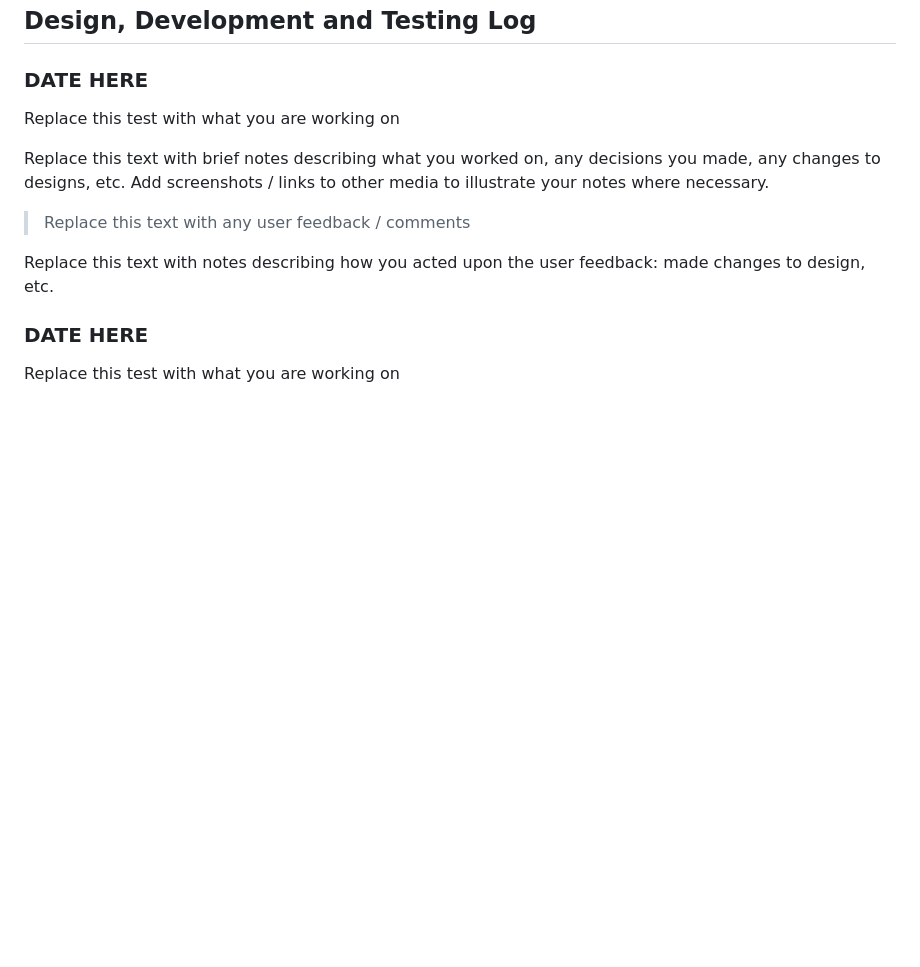
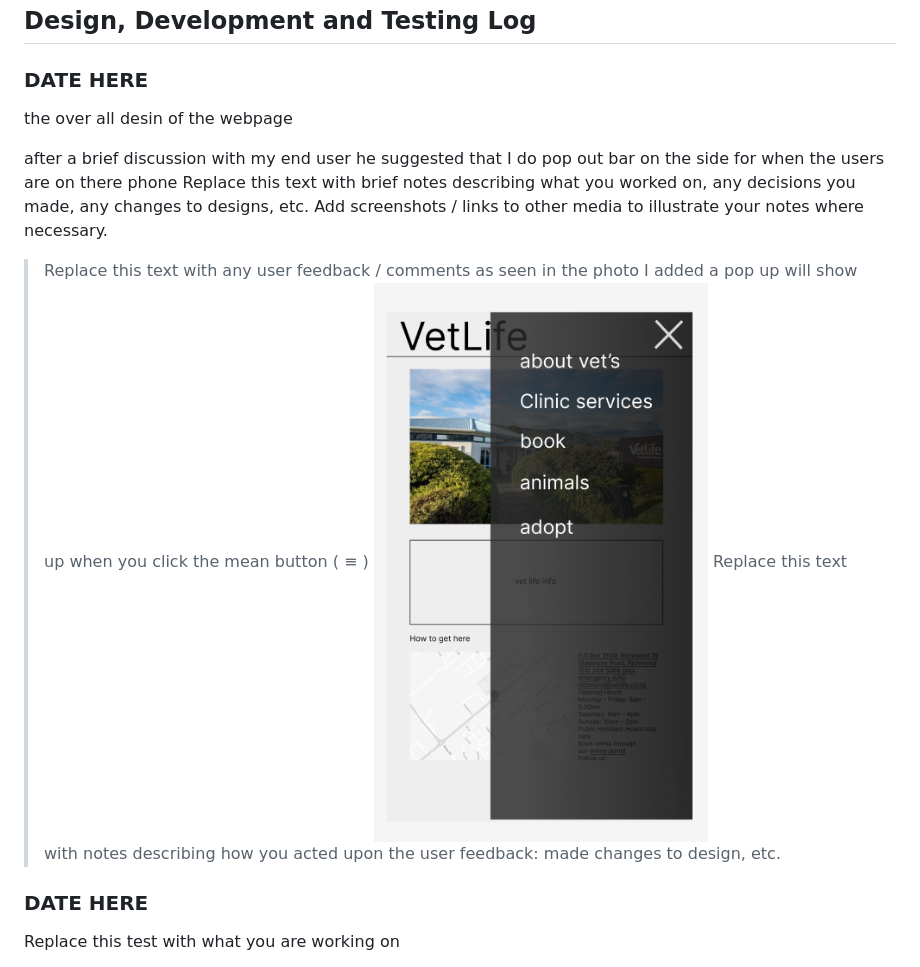
Before and after one commit to waimea-jmace-300DTD/jmace-300DTD-assessment, a Markdown page: Development.md, the part around the change. GitHub-like rendering; pictures changed too: images/image2.png (added); blank space fills up the shorter version.

Commit message:
BIG change

```diff
--- a/Development.md
+++ b/Development.md
@@ -13,12 +13,15 @@ Assessment Standards: **91902** and **91903**
 
 ### DATE HERE
 
-Replace this test with what you are working on
+the over all desin of the webpage
 
+
+after a brief discussion with my end user he suggested that I do pop out bar on the side for when the users are on there phone
 Replace this text with brief notes describing what you worked on, any decisions you made, any changes to designs, etc. Add screenshots / links to other media to illustrate your notes where necessary.
 
 > Replace this text with any user feedback / comments
-
+as seen in the photo I added a pop up will show up when you click the mean button ( ≡ )
+![Alt text](images/image2.png)
 Replace this text with notes describing how you acted upon the user feedback: made changes to design, etc.
 
 ### DATE HERE
```
